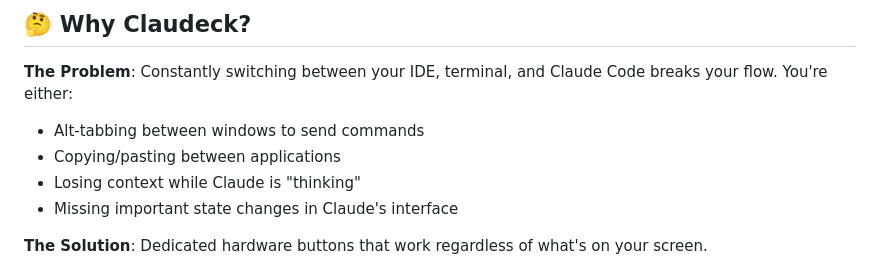
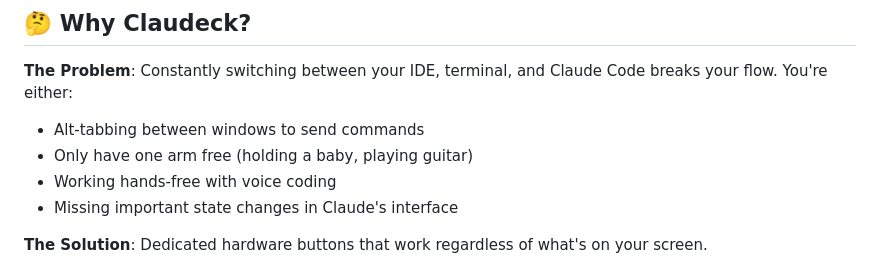
Before and after one commit to codeincontext/claudeck, a Markdown page: README.md, the part around the change. Drawn GitHub-style.

Commit message:
Update pain points with more relatable scenarios (baby, guitar)

```diff
--- a/README.md
+++ b/README.md
@@ -26,8 +26,8 @@
 
 **The Problem**: Constantly switching between your IDE, terminal, and Claude Code breaks your flow. You're either:
 - Alt-tabbing between windows to send commands
-- Copying/pasting between applications
-- Losing context while Claude is "thinking"
+- Only have one arm free (holding a baby, playing guitar)
+- Working hands-free with voice coding
 - Missing important state changes in Claude's interface
 
 **The Solution**: Dedicated hardware buttons that work regardless of what's on your screen.
```
